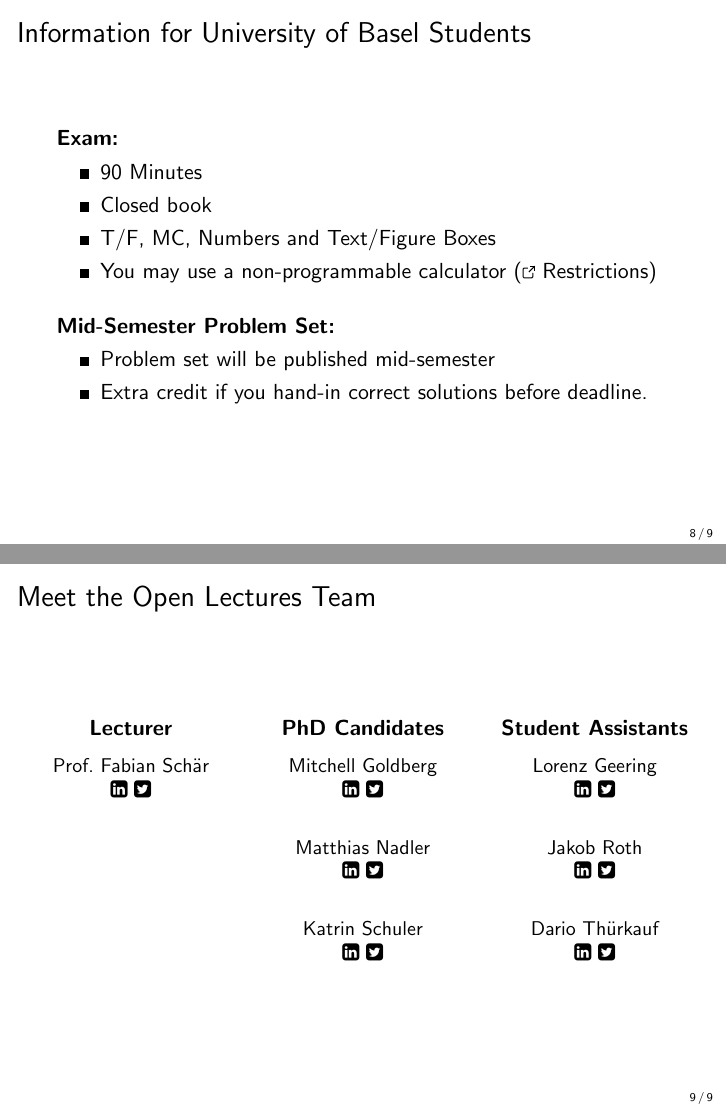
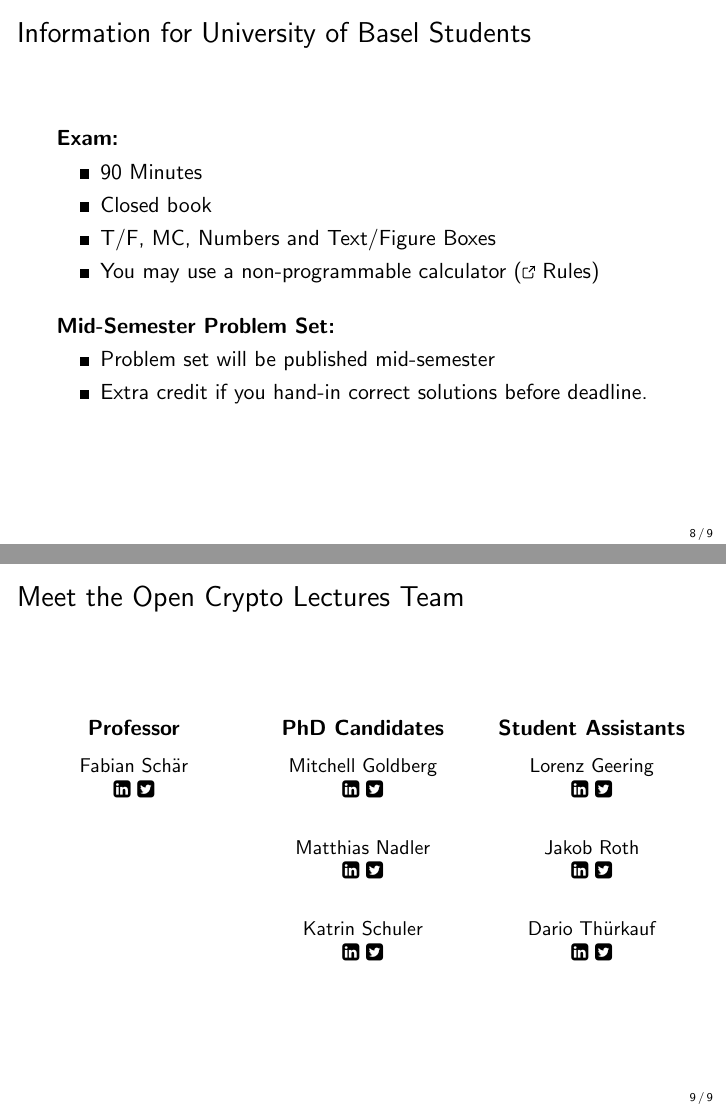
Before and after one commit to cifunibas/Bitcoin-Blockchain-Cryptoassets, LaTeX slides (slides/intro.tex): pages 9 and 10 of 10, joined at a grey line. Compiled offline with pdfLaTeX; a LaTeX package or settings file that is missing is left out.

Commit message:
Fix: Add missing links and minor changes to team slide

```diff
--- a/slides/intro.tex
+++ b/slides/intro.tex
@@ -236,7 +236,7 @@ The goal of our open lectures is to make teaching resources freely available. Th
 		\item 90 Minutes
 		\item Closed book
 		\item T/F, MC, Numbers and Text/Figure Boxes
-		\item You may use a non-programmable calculator (\link Restrictions)
+		\item You may use a non-programmable calculator (\link \href{https://wwz.unibas.ch/en/studies/examinations/use-of-materials-and-aids/}{Rules})
 	\end{itemize}
 	}
 
@@ -254,18 +254,18 @@ The goal of our open lectures is to make teaching resources freely available. Th
 %%%
 
 %%%
-\begin{frame}{Meet the Open Lectures Team}
+\begin{frame}{Meet the Open Crypto Lectures Team}
 	\begin{columns}[T]
-		\begin{column}{0.33\textwidth}
-			\center \textbf{Lecturer}
+		\begin{column}{0.31\textwidth}
+			\center \textbf{Professor}
 			\begin{table}\small
 				\begin{tabular}{c}
-					Prof.\ Fabian Schär\\
+					Fabian Schär\\
 					\href{https://linkedin.com/in/fabian-schaer/}{\faLinkedinSquare}\ \href{https://twitter.com/chainomics}{\faTwitterSquare}\\
 				\end{tabular}
 			\end{table}
 		\end{column}
-		\begin{column}{0.33\textwidth}
+		\begin{column}{0.31\textwidth}
 			\center \textbf{PhD Candidates}
 			\begin{table}\small
 				\begin{tabular}{c}
@@ -280,7 +280,7 @@ The goal of our open lectures is to make teaching resources freely available. Th
 				\end{tabular}
 			\end{table}
 		\end{column}
-		\begin{column}{0.33\textwidth}
+		\begin{column}{0.31\textwidth}
 			\center \textbf{Student Assistants}
 			\begin{table}\small
 				\begin{tabular}{c}
```
